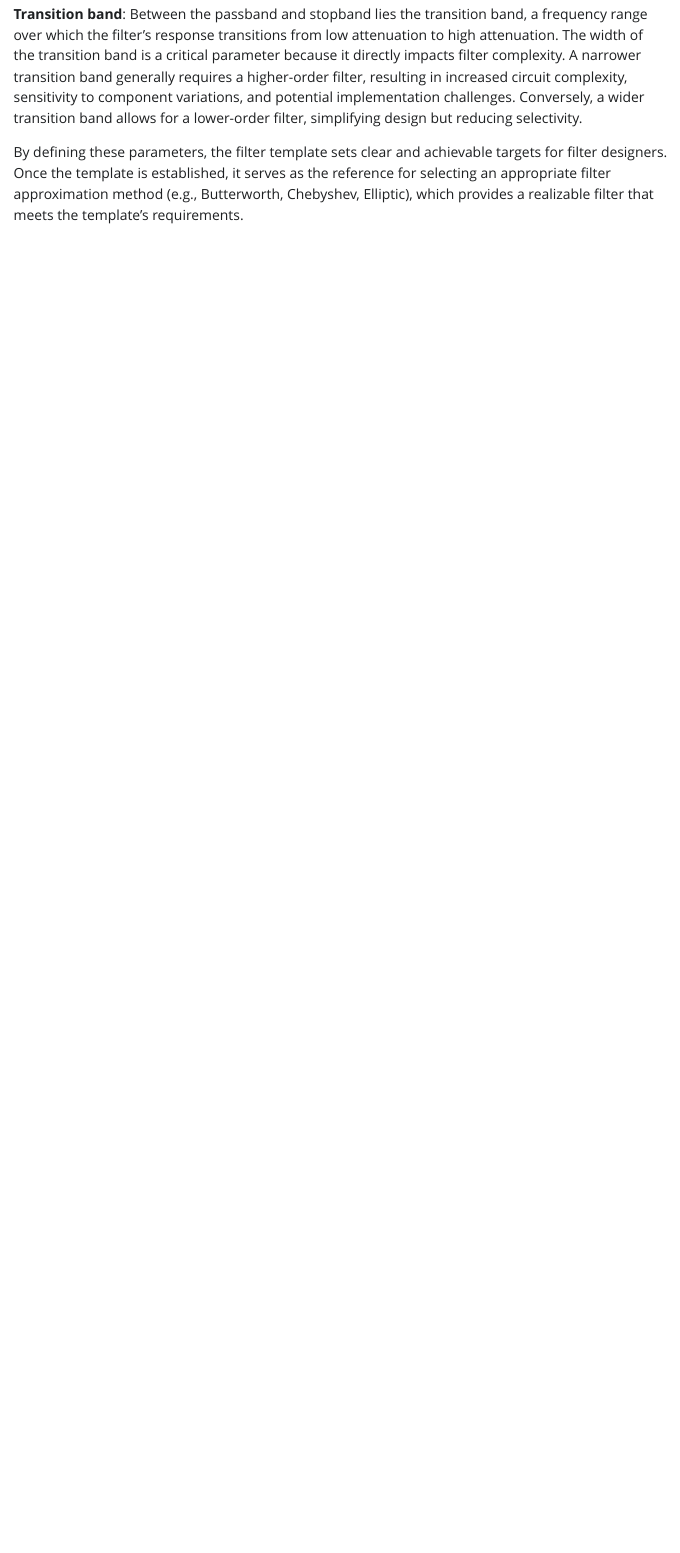
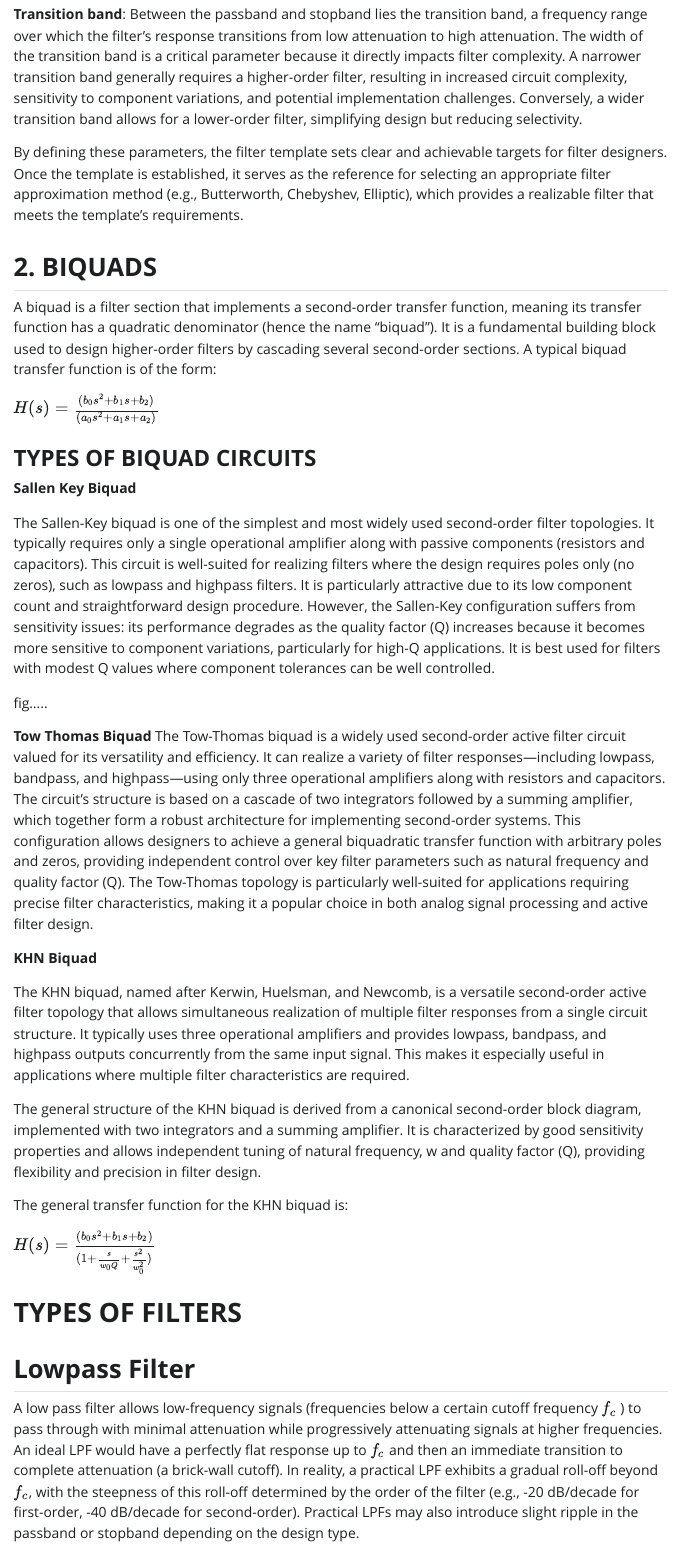
Before and after one commit to ryanromeodev/hsb-amcd-sose2025-5, a Quarto document (content/_sec_introduction.qmd): the page in a window 1100 px wide, from 2390 px down before the commit and from 3470 px down after it, so that both start at the same text. The pictures show the output file content/_sec_introduction.html that the author committed with the source, opened offline; Quarto's library style sheets are replaced by a plain one without menus.

Commit message:
Filters Types and images

```diff
--- a/content/_sec_introduction.qmd
+++ b/content/_sec_introduction.qmd
@@ -61,3 +61,41 @@ A typical filter template specifies the following parameters, which apply to all
 **Transition band**: Between the passband and stopband lies the transition band, a frequency range over which the filter's response transitions from low attenuation to high attenuation. The width of the transition band is a critical parameter because it directly impacts filter complexity. A narrower transition band generally requires a higher-order filter, resulting in increased circuit complexity, sensitivity to component variations, and potential implementation challenges. Conversely, a wider transition band allows for a lower-order filter, simplifying design but reducing selectivity.
 
 By defining these parameters, the filter template sets clear and achievable targets for filter designers. Once the template is established, it serves as the reference for selecting an appropriate filter approximation method (e.g., Butterworth, Chebyshev, Elliptic), which provides a realizable filter that meets the template’s requirements.
+
+## **2. BIQUADS**
+A biquad is a filter section that implements a second-order transfer function, meaning its transfer function has a quadratic denominator (hence the name "biquad"). It is a fundamental building block used to design higher-order filters by cascading several second-order sections.
+A typical biquad transfer function is of the form:
+
+$H(s) = \frac{(b_0 s^2+b_1 s+b_2)}{(a_0 s^2+a_1 s+a_2)}$
+
+### **TYPES OF BIQUAD CIRCUITS**
+**Sallen Key Biquad**
+
+The Sallen-Key biquad is one of the simplest and most widely used second-order filter topologies. It typically requires only a single operational amplifier along with passive components (resistors and capacitors). This circuit is well-suited for realizing filters where the design requires poles only (no zeros), such as lowpass and highpass filters. It is particularly attractive due to its low component count and straightforward design procedure. However, the Sallen-Key configuration suffers from sensitivity issues: its performance degrades as the quality factor (Q) increases because it becomes more sensitive to component variations, particularly for high-Q applications. It is best used for filters with modest Q values where component tolerances can be well controlled.
+
+fig.....
+
+**Tow Thomas Biquad**
+The Tow-Thomas biquad is a widely used second-order active filter circuit valued for its versatility and efficiency. It can realize a variety of filter responses—including lowpass, bandpass, and highpass—using only three operational amplifiers along with resistors and capacitors. The circuit’s structure is based on a cascade of two integrators followed by a summing amplifier, which together form a robust architecture for implementing second-order systems. This configuration allows designers to achieve a general biquadratic transfer function with arbitrary poles and zeros, providing independent control over key filter parameters such as natural frequency and quality factor (Q). The Tow-Thomas topology is particularly well-suited for applications requiring precise filter characteristics, making it a popular choice in both analog signal processing and active filter design.
+
+
+
+**KHN Biquad**
+
+The KHN biquad, named after Kerwin, Huelsman, and Newcomb, is a versatile second-order active filter topology that allows simultaneous realization of multiple filter responses from a single circuit structure. It typically uses three operational amplifiers and provides lowpass, bandpass, and highpass outputs concurrently from the same input signal. This makes it especially useful in applications where multiple filter characteristics are required.
+
+The general structure of the KHN biquad is derived from a canonical second-order block diagram, implemented with two integrators and a summing amplifier. It is characterized by good sensitivity properties and allows independent tuning of natural frequency, w and quality factor (Q), providing flexibility and precision in filter design.
+
+The general transfer function for the KHN biquad is:
+
+$H(s) = \frac{(b_0 s^2+b_1 s+b_2)}{(1+\frac{s}{w_0 Q}+\frac{s^2}{w_0^2})}$
+
+
+
+
+
+
+
+# **TYPES OF FILTERS**
+## **Lowpass Filter**
+A low pass filter allows low-frequency signals (frequencies below a certain cutoff frequency ${f_c}$ ) to pass through with minimal attenuation while progressively attenuating signals at higher frequencies. An ideal LPF would have a perfectly flat response up to ${f_c}$ and then an immediate transition to complete attenuation (a brick-wall cutoff). In reality, a practical LPF exhibits a gradual roll-off beyond ${f_c}$, with the steepness of this roll-off determined by the order of the filter (e.g., -20 dB/decade for first-order, -40 dB/decade for second-order). Practical LPFs may also introduce slight ripple in the passband or stopband depending on the design type.
```
Also changed, not shown: content/RAW/Filter types/Bandpass.png (added), content/RAW/Filter types/Bandstop.png (added), content/RAW/Filter types/Highpass.png (added), content/RAW/Filter types/Lowpass (2).png (added), content/_sec_introduction.html, content/_sec_introduction.qmd (21 more changed lines).
